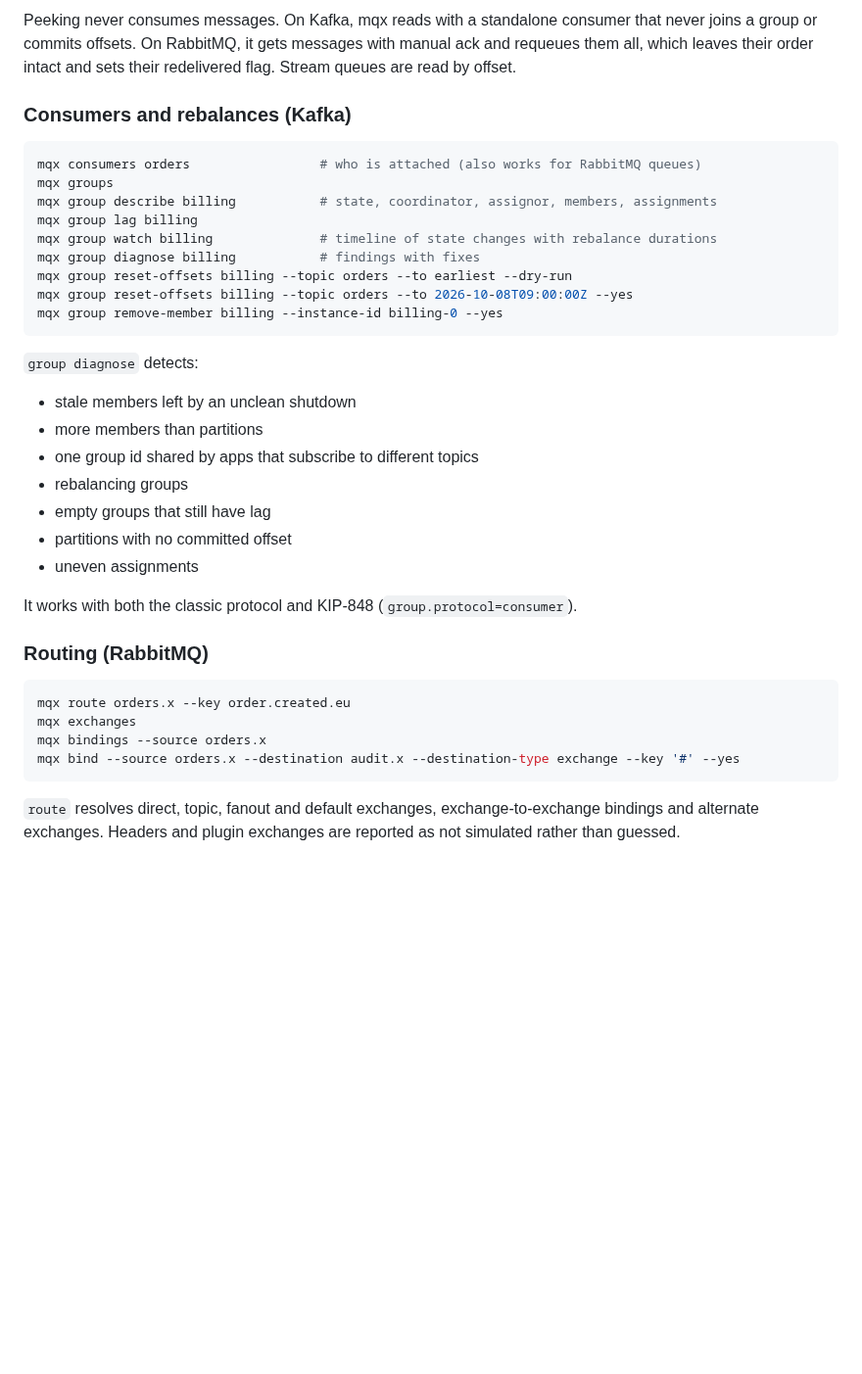
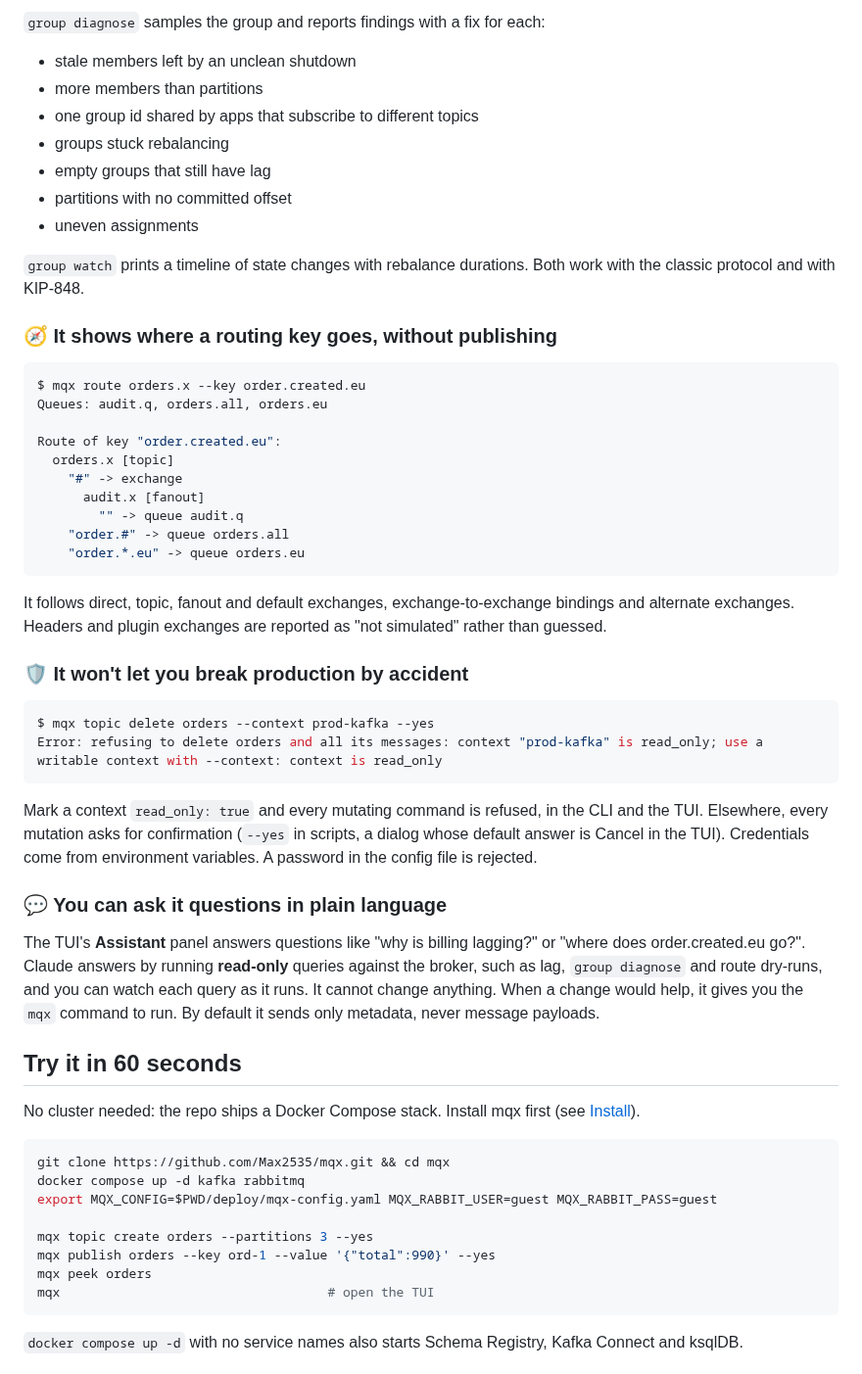
Before and after one commit to Max2535/mqx, a Markdown page: README.md, the part around one of its changes. Shown at 98% size. GitHub-like rendering; blank space fills up the shorter version.

````diff
--- a/README.md
+++ b/README.md
@@ -236,44 +33,72 @@ mqx publish x --exchange orders.x --routing-key order.created --value '{}' --yes
-Peeking never consumes messages. On Kafka, mqx reads with a standalone consumer
-that never joins a group or commits offsets. On RabbitMQ, it gets messages with
-manual ack and requeues them all, which leaves their order intact and sets their
-redelivered flag. Stream queues are read by offset.
-
-### Consumers and rebalances (Kafka)
-
-```sh
-mqx consumers orders                 # who is attached (also works for RabbitMQ queues)
-mqx groups
-mqx group describe billing           # state, coordinator, assignor, members, assignments
-mqx group lag billing
-mqx group watch billing              # timeline of state changes with rebalance durations
-mqx group diagnose billing           # findings with fixes
-mqx group reset-offsets billing --topic orders --to earliest --dry-run
-mqx group reset-offsets billing --topic orders --to 2026-10-08T09:00:00Z --yes
-mqx group remove-member billing --instance-id billing-0 --yes
-```
-
-`group diagnose` detects:
+`group diagnose` samples the group and reports findings with a fix for each:
 
 - stale members left by an unclean shutdown
 - more members than partitions
 - one group id shared by apps that subscribe to different topics
-- rebalancing groups
+- groups stuck rebalancing
 - empty groups that still have lag
 - partitions with no committed offset
 - uneven assignments
 
-It works with both the classic protocol and KIP-848 (`group.protocol=consumer`).
+`group watch` prints a timeline of state changes with rebalance durations. Both
+work with the classic protocol and with KIP-848.
 
-### Routing (RabbitMQ)
+### 🧭 It shows where a routing key goes, without publishing
+
+```console
+$ mqx route orders.x --key order.created.eu
+Queues: audit.q, orders.all, orders.eu
+
+Route of key "order.created.eu":
+  orders.x [topic]
+    "#" -> exchange
+      audit.x [fanout]
+        "" -> queue audit.q
+    "order.#" -> queue orders.all
+    "order.*.eu" -> queue orders.eu
+```
+
+It follows direct, topic, fanout and default exchanges, exchange-to-exchange
+bindings and alternate exchanges. Headers and plugin exchanges are reported as
+"not simulated" rather than guessed.
+
+### 🛡️ It won't let you break production by accident
+
+```console
+$ mqx topic delete orders --context prod-kafka --yes
+Error: refusing to delete orders and all its messages: context "prod-kafka" is read_only; use a writable context with --context: context is read_only
+```
+
+Mark a context `read_only: true` and every mutating command is refused, in the
+CLI and the TUI. Elsewhere, every mutation asks for confirmation (`--yes` in
+scripts, a dialog whose default answer is Cancel in the TUI). Credentials come
+from environment variables. A password in the config file is rejected.
+
+### 💬 You can ask it questions in plain language
+
+The TUI's **Assistant** panel answers questions like "why is billing lagging?" or
+"where does order.created.eu go?". Claude answers by running **read-only** queries
+against the broker, such as lag, `group diagnose` and route dry-runs, and you can
+watch each query as it runs. It cannot change anything. When a change would help,
+it gives you the `mqx` command to run. By default it sends only metadata, never
+message payloads.
+
+## Try it in 60 seconds
+
+No cluster needed: the repo ships a Docker Compose stack. Install mqx first (see
+[Install](#install)).
 
 ```sh
-mqx route orders.x --key order.created.eu
-mqx exchanges
-mqx bindings --source orders.x
-mqx bind --source orders.x --destination audit.x --destination-type exchange --key '#' --yes
+git clone https://github.com/Max2535/mqx.git && cd mqx
+docker compose up -d kafka rabbitmq
+export MQX_CONFIG=$PWD/deploy/mqx-config.yaml MQX_RABBIT_USER=guest MQX_RABBIT_PASS=guest
+
+mqx topic create orders --partitions 3 --yes
+mqx publish orders --key ord-1 --value '{"total":990}' --yes
+mqx peek orders
+mqx                                   # open the TUI
 ```
 
-`route` resolves direct, topic, fanout and default exchanges,
-exchange-to-exchange bindings and alternate exchanges. Headers and plugin
-exchanges are reported as not simulated rather than guessed.
+`docker compose up -d` with no service names also starts Schema Registry, Kafka
+Connect and ksqlDB.
 
````
Also changed, not shown: other parts of README.md (+99 -260 lines), docs/USAGE.md (added, +234 -0 lines), docs/hero.gif (added), 1 other file.
